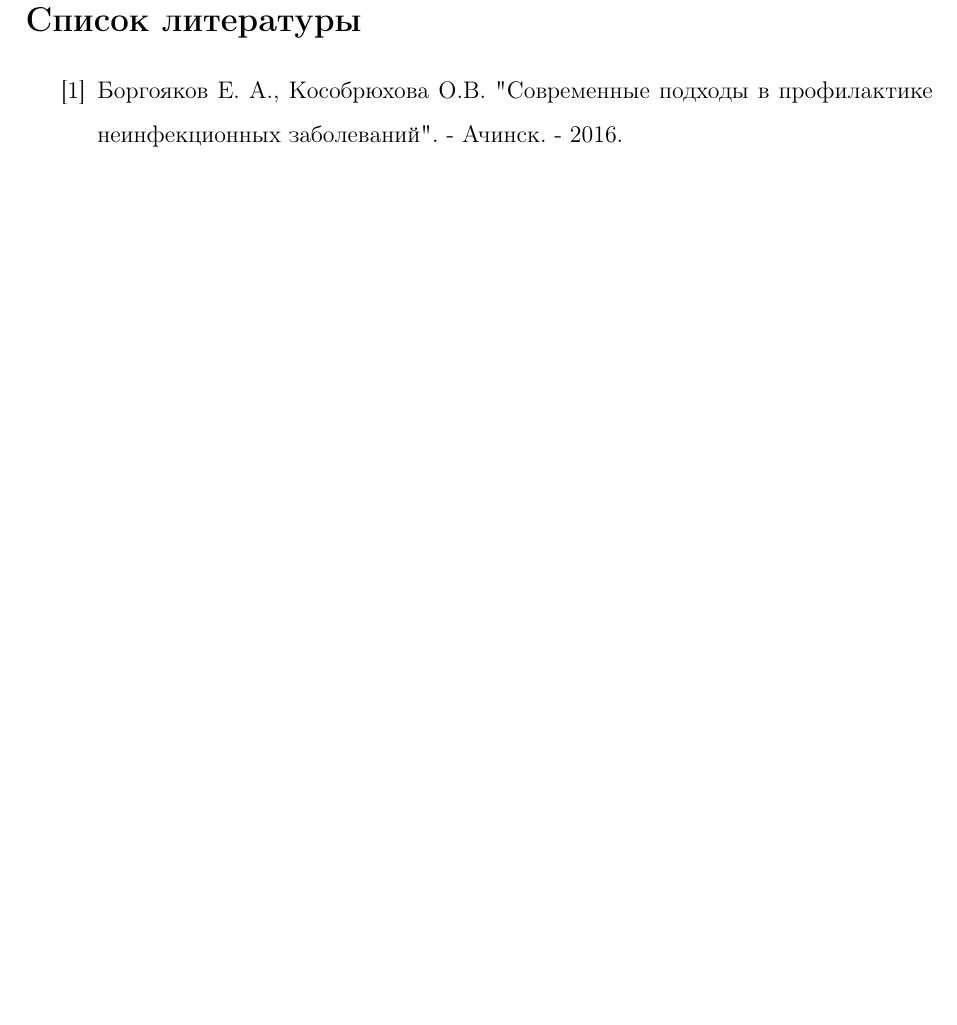
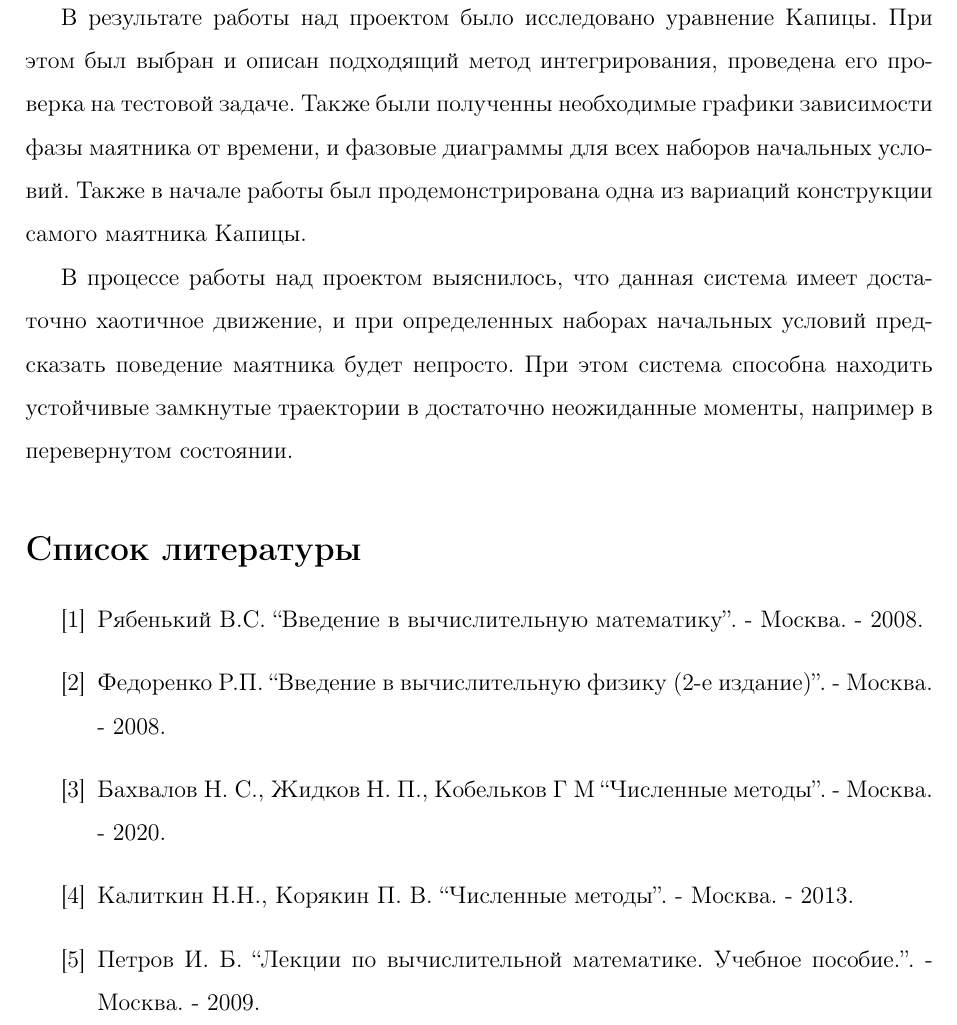
Before and after one commit to 55somebody55/Integration-of-the-Kapitsa-equation, a LaTeX document (report/Отчет.tex): part of page 11 of 11, cut at the place of the change, the shorter picture padded with empty space. Compiled offline with pdfLaTeX.

Commit message:
modified:   "report/\320\236\321\202\321\207\320\265\321\202.aux" 	modified:   "report/\320\236\321\202\321\207\320\265\321\202.fdb_latexmk" 	modified:   "report/\320\236\321\202\321\207\320\265\321\202.log" 	modified:   "report/\320\236\321\202\321\207\320\265\321\202.pdf" 	modified:   "report/\320\236\321\202\321\207\320\265\321\202.synctex.gz" 	modified:   "report/\320\236\321\202\321\207\320\265\321\202.tex"

```diff
--- a/report/Отчет.tex
+++ b/report/Отчет.tex
@@ -295,9 +295,31 @@
 
 	\section{Заключение}
 
+	В результате работы над проектом было исследовано уравнение Капицы. При
+	этом был выбран и описан подходящий метод интегрирования, проведена его
+	проверка на тестовой задаче. Также были полученны необходимые графики
+	зависимости фазы маятника от времени, и фазовые диаграммы для всех
+	наборов начальных условий. Также в начале работы был продемонстрирована
+	одна из вариаций конструкции самого маятника Капицы.
+
+	В процессе работы над проектом выяснилось, что данная система имеет
+	достаточно хаотичное движение, и при определенных наборах начальных условий
+	предсказать поведение маятника будет непросто. При этом система способна
+	находить устойчивые замкнутые траектории в достаточно неожиданные моменты,
+	например в перевернутом состоянии.
+
 	\begin{thebibliography}{w:40}
 
-		\bibitem{label1} Боргояков Е. А., Кособрюхова О.В. "Современные подходы в профилактике неинфекционных заболеваний". - Ачинск. - 2016.
+		\bibitem{label1} Рябенький В.С. ``Введение в вычислительную
+		математику''. - Москва. - 2008.
+		\bibitem{label1} Федоренко Р.П. ``Введение в вычислительную физику
+		(2-е издание)''. - Москва. - 2008.
+		\bibitem{label1} Бахвалов Н. С., Жидков Н. П., Кобельков Г М
+		``Численные методы''. - Москва. - 2020.
+		\bibitem{label1} Калиткин Н.Н., Корякин П. В. ``Численные методы''.
+		- Москва. - 2013.
+		\bibitem{label1} Петров И. Б. ``Лекции по вычислительной математике.
+		Учебное пособие.''. - Москва. - 2009.
 
 	\end{thebibliography}
 
```
Also changed, not shown: report/Отчет.pdf, 4 other files.
